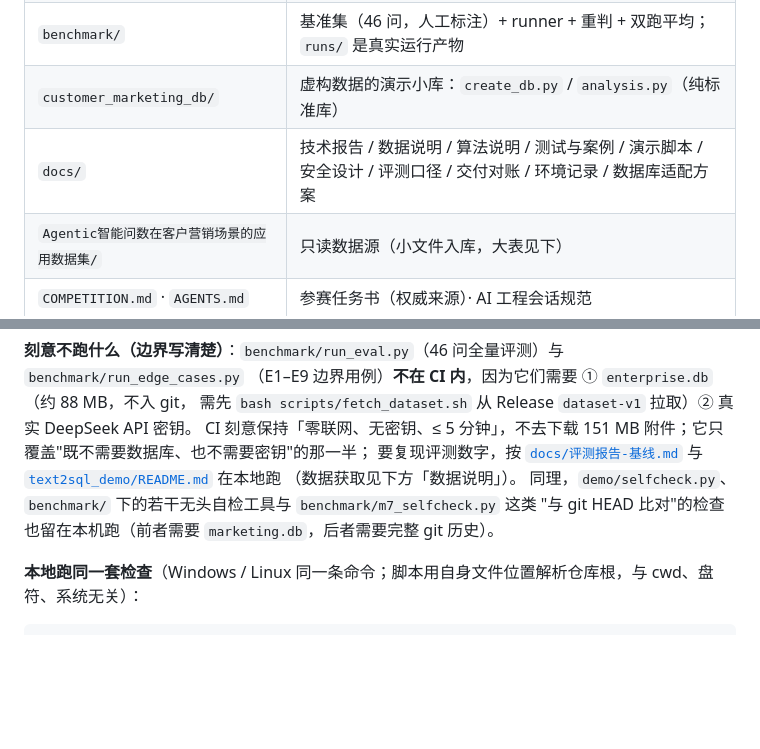
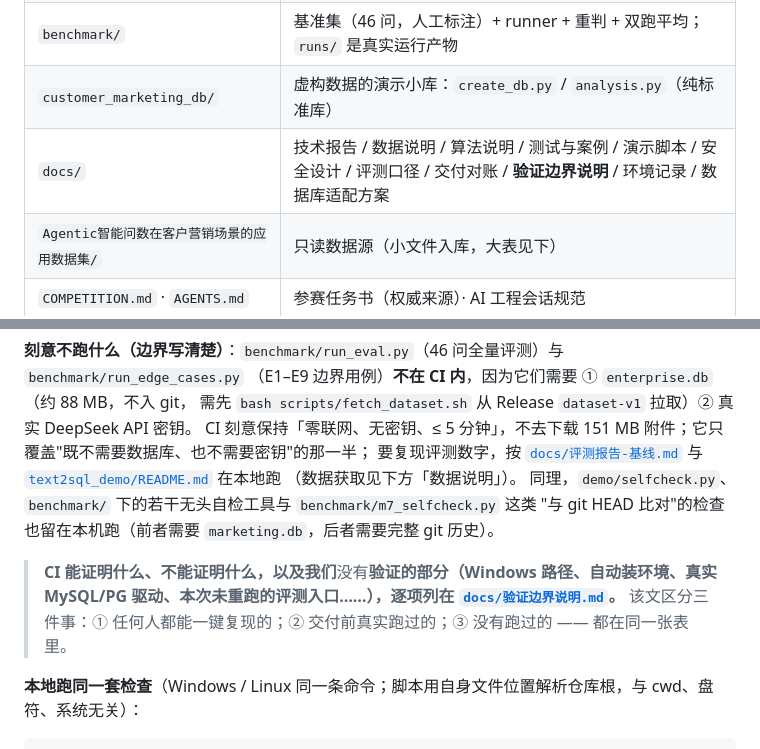
Before and after one commit to congxinjie/agentic-text2sql, a Markdown page: README.md, 2 parts joined by grey strips. GitHub-like rendering; blank space fills up the shorter version.

````diff
--- a/README.md
+++ b/README.md
@@ -62,7 +62,7 @@
 | `text2sql_demo/` | 原型系统：`app.py`（Streamlit UI）+ `text2sql.py`（CLI）双入口、`app_core.py` 引擎 |
 | `benchmark/` | 基准集（46 问，人工标注）+ runner + 重判 + 双跑平均；`runs/` 是真实运行产物 |
 | `customer_marketing_db/` | 虚构数据的演示小库：`create_db.py` / `analysis.py`（纯标准库） |
-| `docs/` | 技术报告 / 数据说明 / 算法说明 / 测试与案例 / 演示脚本 / 安全设计 / 评测口径 / 交付对账 / 环境记录 / 数据库适配方案 |
+| `docs/` | 技术报告 / 数据说明 / 算法说明 / 测试与案例 / 演示脚本 / 安全设计 / 评测口径 / 交付对账 / **验证边界说明** / 环境记录 / 数据库适配方案 |
 | `Agentic智能问数在客户营销场景的应用数据集/` | 只读数据源（小文件入库，大表见下） |
 | `COMPETITION.md` · `AGENTS.md` | 参赛任务书（权威来源）· AI 工程会话规范 |
 
@@ -249,6 +249,10 @@ CI 刻意保持「零联网、无密钥、≤ 5 分钟」，不去下载 151 MB
 同理，`demo/selfcheck.py`、`benchmark/` 下的若干无头自检工具与 `benchmark/m7_selfcheck.py` 这类
 "与 git HEAD 比对"的检查也留在本机跑（前者需要 `marketing.db`，后者需要完整 git 历史）。
 
+> **CI 能证明什么、不能证明什么，以及我们**没有**验证的部分（Windows 路径、自动装环境、真实
+> MySQL/PG 驱动、本次未重跑的评测入口……），逐项列在 [`docs/验证边界说明.md`](docs/验证边界说明.md)。**
+> 该文区分三件事：① 任何人都能一键复现的；② 交付前真实跑过的；③ 没有跑过的 —— 都在同一张表里。
+
 **本地跑同一套检查**（Windows / Linux 同一条命令；脚本用自身文件位置解析仓库根，与 cwd、盘符、系统无关）：
 
 ```bash
````
Also changed, not shown: docs/验证边界说明.md (added, +147 -0 lines).
